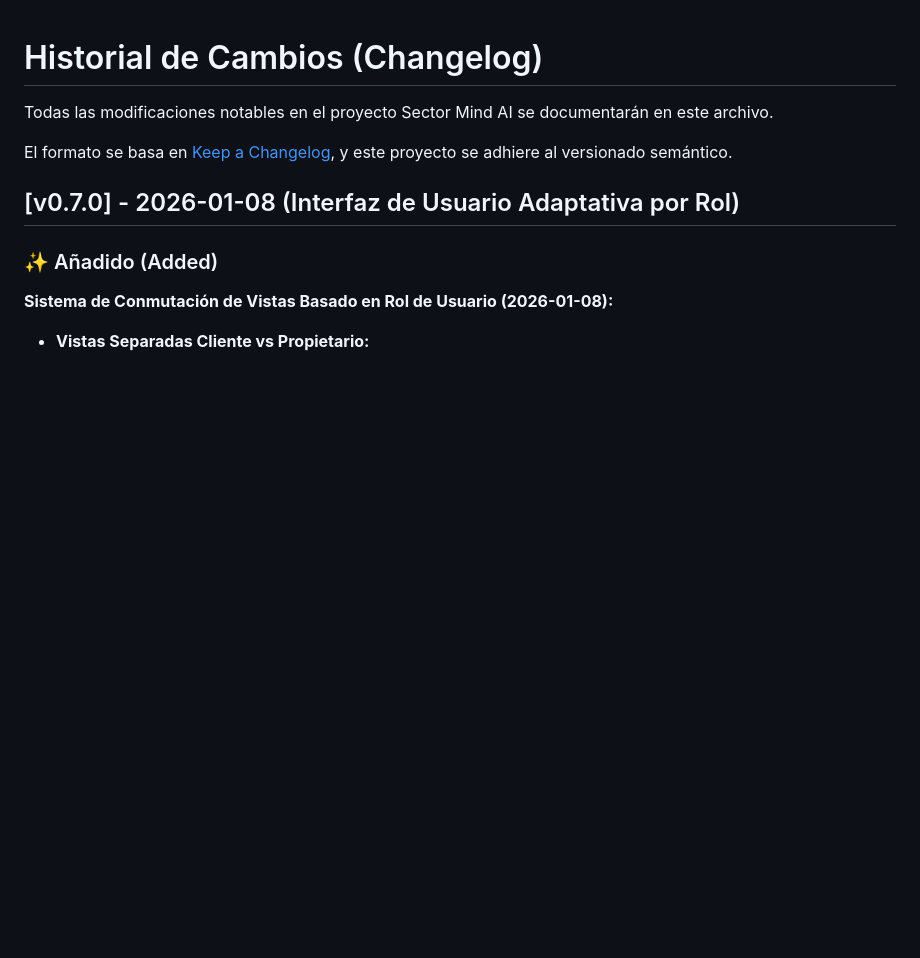
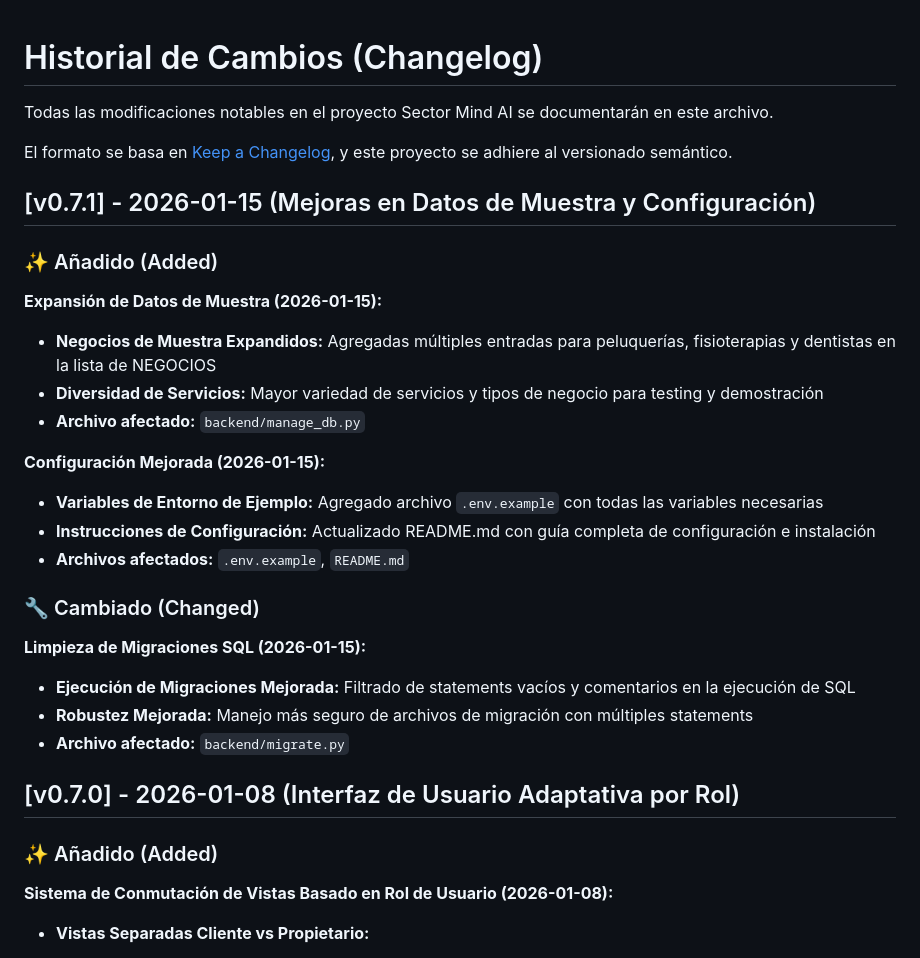
Before and after one commit to Glinbor10/SectorMindAI, a Markdown page: docs/CHANGELOG.md, the part around the change. Drawn GitHub-style; blank space fills up the shorter version.

Commit message:
docs: Update changelog and technical memory for v0.7.1 with sample data improvements and configuration enhancements

```diff
--- a/docs/CHANGELOG.md
+++ b/docs/CHANGELOG.md
@@ -3,6 +3,28 @@
 Todas las modificaciones notables en el proyecto Sector Mind AI se documentarán en este archivo.
 
 El formato se basa en [Keep a Changelog](https://keepachangelog.com/es-ES/1.0.0/), y este proyecto se adhiere al versionado semántico.
+
+
+## [v0.7.1] - 2026-01-15 (Mejoras en Datos de Muestra y Configuración)
+
+### ✨ Añadido (Added)
+
+**Expansión de Datos de Muestra (2026-01-15):**
+- **Negocios de Muestra Expandidos:** Agregadas múltiples entradas para peluquerías, fisioterapias y dentistas en la lista de NEGOCIOS
+- **Diversidad de Servicios:** Mayor variedad de servicios y tipos de negocio para testing y demostración
+- **Archivo afectado:** `backend/manage_db.py`
+
+**Configuración Mejorada (2026-01-15):**
+- **Variables de Entorno de Ejemplo:** Agregado archivo `.env.example` con todas las variables necesarias
+- **Instrucciones de Configuración:** Actualizado README.md con guía completa de configuración e instalación
+- **Archivos afectados:** `.env.example`, `README.md`
+
+### 🔧 Cambiado (Changed)
+
+**Limpieza de Migraciones SQL (2026-01-15):**
+- **Ejecución de Migraciones Mejorada:** Filtrado de statements vacíos y comentarios en la ejecución de SQL
+- **Robustez Mejorada:** Manejo más seguro de archivos de migración con múltiples statements
+- **Archivo afectado:** `backend/migrate.py`
 
 
 ## [v0.7.0] - 2026-01-08 (Interfaz de Usuario Adaptativa por Rol)
```
Also changed, not shown: docs/MEMORIA.md (+24 -0 lines).
